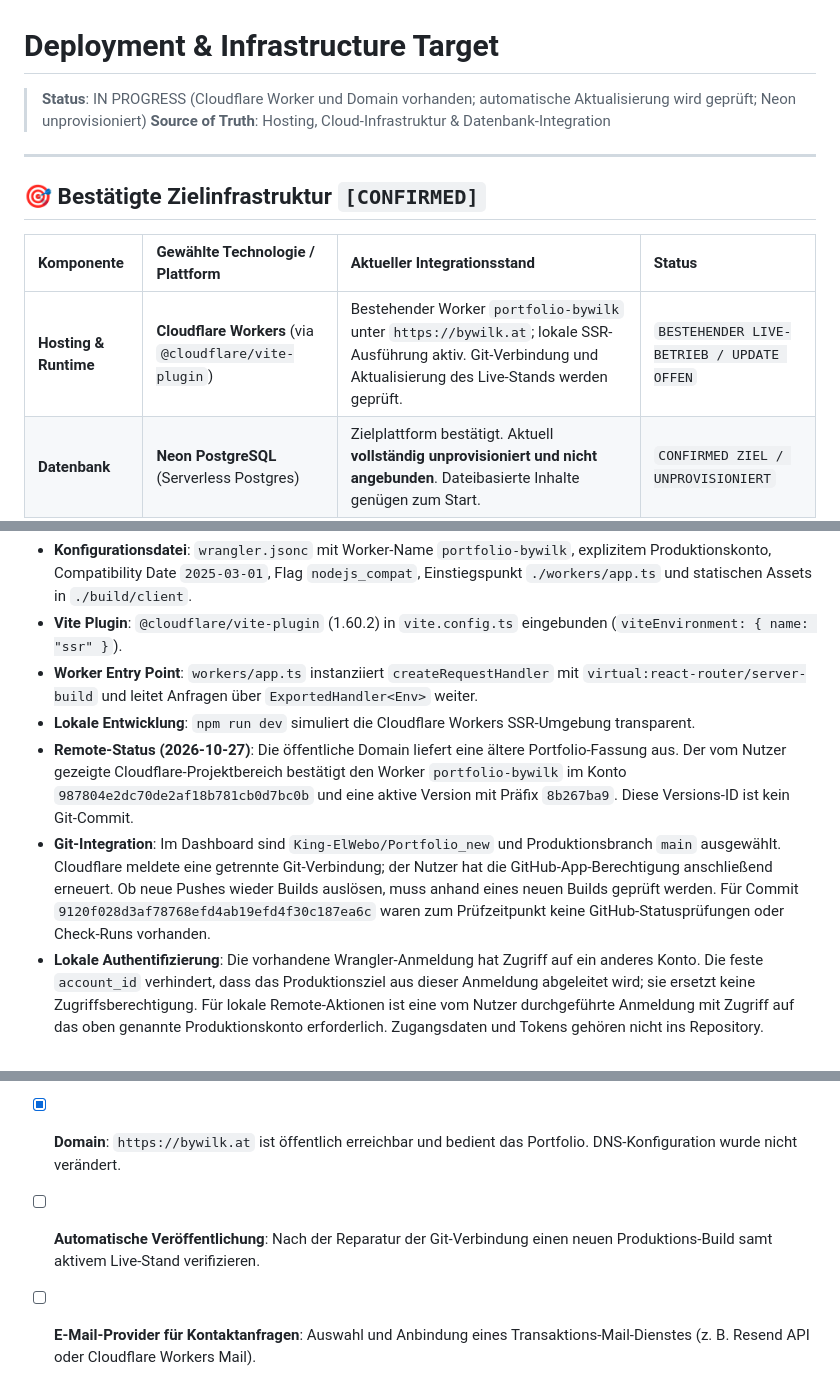
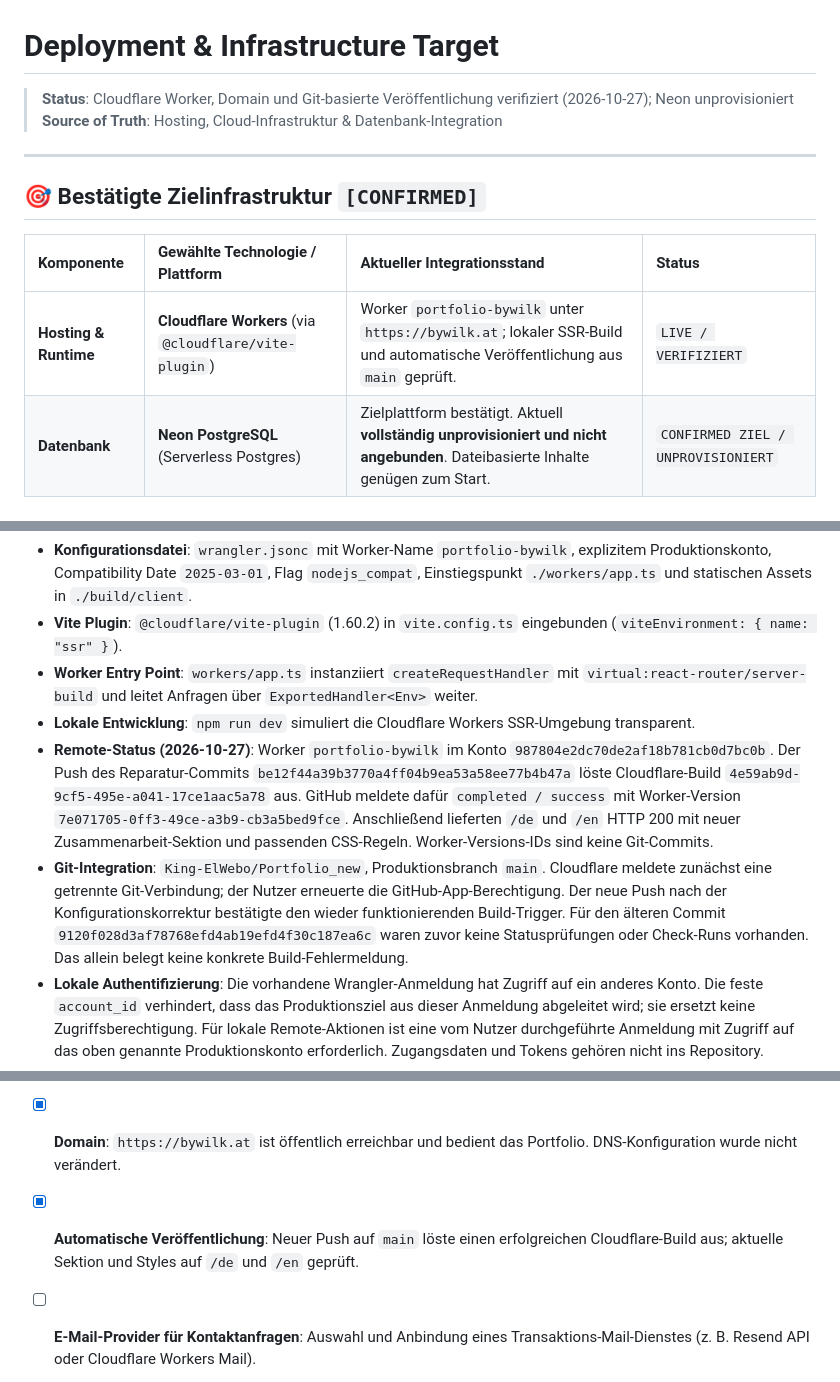
Before and after one commit to King-ElWebo/Portfolio_new, a Markdown page: docs/12-deployment-data.md, 3 parts joined by grey strips. GitHub-like rendering.

```diff
--- a/docs/12-deployment-data.md
+++ b/docs/12-deployment-data.md
@@ -1,6 +1,6 @@
 # Deployment & Infrastructure Target
 
-> **Status**: IN PROGRESS (Cloudflare Worker und Domain vorhanden; automatische Aktualisierung wird geprüft; Neon unprovisioniert)
+> **Status**: Cloudflare Worker, Domain und Git-basierte Veröffentlichung verifiziert (2026-10-27); Neon unprovisioniert
 > **Source of Truth**: Hosting, Cloud-Infrastruktur & Datenbank-Integration
 
 ---
@@ -9,7 +9,7 @@
 
 | Komponente | Gewählte Technologie / Plattform | Aktueller Integrationsstand | Status |
 | :--- | :--- | :--- | :--- |
-| **Hosting & Runtime** | **Cloudflare Workers** (via `@cloudflare/vite-plugin`) | Bestehender Worker `portfolio-bywilk` unter `https://bywilk.at`; lokale SSR-Ausführung aktiv. Git-Verbindung und Aktualisierung des Live-Stands werden geprüft. | `BESTEHENDER LIVE-BETRIEB / UPDATE OFFEN` |
+| **Hosting & Runtime** | **Cloudflare Workers** (via `@cloudflare/vite-plugin`) | Worker `portfolio-bywilk` unter `https://bywilk.at`; lokaler SSR-Build und automatische Veröffentlichung aus `main` geprüft. | `LIVE / VERIFIZIERT` |
 | **Datenbank** | **Neon PostgreSQL** (Serverless Postgres) | Zielplattform bestätigt. Aktuell **vollständig unprovisioniert und nicht angebunden**. Dateibasierte Inhalte genügen zum Start. | `CONFIRMED ZIEL / UNPROVISIONIERT` |
 
 ---
@@ -21,8 +21,8 @@ Das Repository ist für den nativen Betrieb auf Cloudflare Workers vorkonfigurie
 - **Vite Plugin**: `@cloudflare/vite-plugin` (1.60.2) in `vite.config.ts` eingebunden (`viteEnvironment: { name: "ssr" }`).
 - **Worker Entry Point**: `workers/app.ts` instanziiert `createRequestHandler` mit `virtual:react-router/server-build` und leitet Anfragen über `ExportedHandler<Env>` weiter.
 - **Lokale Entwicklung**: `npm run dev` simuliert die Cloudflare Workers SSR-Umgebung transparent.
-- **Remote-Status (2026-10-27)**: Die öffentliche Domain liefert eine ältere Portfolio-Fassung aus. Der vom Nutzer gezeigte Cloudflare-Projektbereich bestätigt den Worker `portfolio-bywilk` im Konto `987804e2dc70de2af18b781cb0d7bc0b` und eine aktive Version mit Präfix `8b267ba9`. Diese Versions-ID ist kein Git-Commit.
-- **Git-Integration**: Im Dashboard sind `King-ElWebo/Portfolio_new` und Produktionsbranch `main` ausgewählt. Cloudflare meldete eine getrennte Git-Verbindung; der Nutzer hat die GitHub-App-Berechtigung anschließend erneuert. Ob neue Pushes wieder Builds auslösen, muss anhand eines neuen Builds geprüft werden. Für Commit `9120f028d3af78768efd4ab19efd4f30c187ea6c` waren zum Prüfzeitpunkt keine GitHub-Statusprüfungen oder Check-Runs vorhanden.
+- **Remote-Status (2026-10-27)**: Worker `portfolio-bywilk` im Konto `987804e2dc70de2af18b781cb0d7bc0b`. Der Push des Reparatur-Commits `be12f44a39b3770a4ff04b9ea53a58ee77b4b47a` löste Cloudflare-Build `4e59ab9d-9cf5-495e-a041-17ce1aac5a78` aus. GitHub meldete dafür `completed / success` mit Worker-Version `7e071705-0ff3-49ce-a3b9-cb3a5bed9fce`. Anschließend lieferten `/de` und `/en` HTTP 200 mit neuer Zusammenarbeit-Sektion und passenden CSS-Regeln. Worker-Versions-IDs sind keine Git-Commits.
+- **Git-Integration**: `King-ElWebo/Portfolio_new`, Produktionsbranch `main`. Cloudflare meldete zunächst eine getrennte Git-Verbindung; der Nutzer erneuerte die GitHub-App-Berechtigung. Der neue Push nach der Konfigurationskorrektur bestätigte den wieder funktionierenden Build-Trigger. Für den älteren Commit `9120f028d3af78768efd4ab19efd4f30c187ea6c` waren zuvor keine Statusprüfungen oder Check-Runs vorhanden. Das allein belegt keine konkrete Build-Fehlermeldung.
 - **Lokale Authentifizierung**: Die vorhandene Wrangler-Anmeldung hat Zugriff auf ein anderes Konto. Die feste `account_id` verhindert, dass das Produktionsziel aus dieser Anmeldung abgeleitet wird; sie ersetzt keine Zugriffsberechtigung. Für lokale Remote-Aktionen ist eine vom Nutzer durchgeführte Anmeldung mit Zugriff auf das oben genannte Produktionskonto erforderlich. Zugangsdaten und Tokens gehören nicht ins Repository.
 - **Bestehende Cloud-Einstellungen**: Domain-Zuordnung und sonstige Dashboard-Einstellungen werden bei dieser Reparatur nicht neu angelegt. Aus den Screenshots lässt sich kein vollständiger Binding- oder Secret-Bestand ableiten.
 
@@ -56,7 +56,7 @@ Referenzen: [Workers Builds](https://developers.cloudflare.com/workers/ci-cd/bui
 
 - [x] **Remote Cloudflare Provisioning**: Bestehender Worker `portfolio-bywilk` im Nutzer-Dashboard nachgewiesen; kein neues Projekt erforderlich.
 - [x] **Domain**: `https://bywilk.at` ist öffentlich erreichbar und bedient das Portfolio. DNS-Konfiguration wurde nicht verändert.
-- [ ] **Automatische Veröffentlichung**: Nach der Reparatur der Git-Verbindung einen neuen Produktions-Build samt aktivem Live-Stand verifizieren.
+- [x] **Automatische Veröffentlichung**: Neuer Push auf `main` löste einen erfolgreichen Cloudflare-Build aus; aktuelle Sektion und Styles auf `/de` und `/en` geprüft.
 - [ ] **E-Mail-Provider für Kontaktanfragen**: Auswahl und Anbindung eines Transaktions-Mail-Dienstes (z. B. Resend API oder Cloudflare Workers Mail).
 - [ ] **Datenschutzkonforme Analytics**: Aktivierung von Cloudflare Web Analytics (cookie-frei, DSGVO-konform ohne Consent-Banner).
 - [ ] **Production Secrets**: Hinterlegen von Secrets via `wrangler secret put` erst bei konkretem Bedarf.
```
Also changed, not shown: docs/09-technical-architecture.md (+1 -1 lines), docs/13-decision-log.md (+3 -2 lines).
